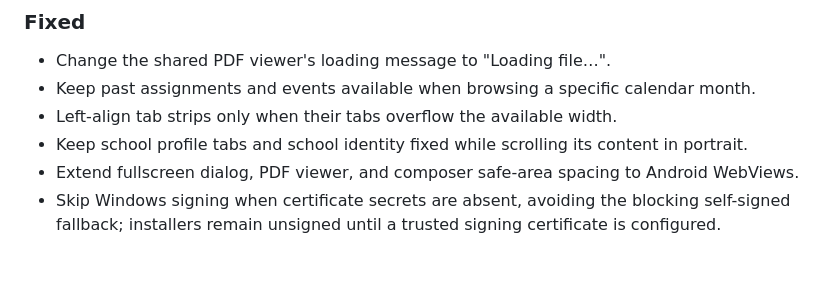
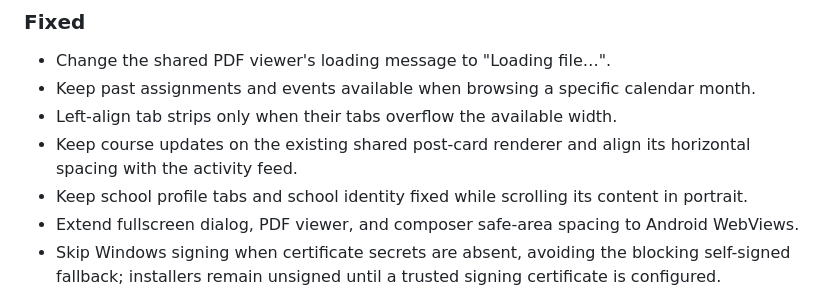
Before and after one commit to tling0001/schoology-for-desktop-port, a Markdown page: RELEASE_NOTES.md, the part around the change. Rendered like a GitHub page; blank space fills up the shorter version.

Commit message:
Clarify shared course post layout fix in release notes

```diff
--- a/RELEASE_NOTES.md
+++ b/RELEASE_NOTES.md
@@ -6,6 +6,7 @@
 - Change the shared PDF viewer's loading message to "Loading file…".
 - Keep past assignments and events available when browsing a specific calendar month.
 - Left-align tab strips only when their tabs overflow the available width.
+- Keep course updates on the existing shared post-card renderer and align its horizontal spacing with the activity feed.
 - Keep school profile tabs and school identity fixed while scrolling its content in portrait.
 - Extend fullscreen dialog, PDF viewer, and composer safe-area spacing to Android WebViews.
 - Skip Windows signing when certificate secrets are absent, avoiding the blocking self-signed fallback; installers remain unsigned until a trusted signing certificate is configured.
```
